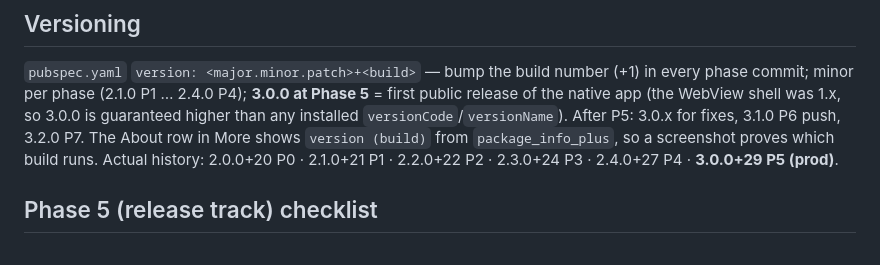
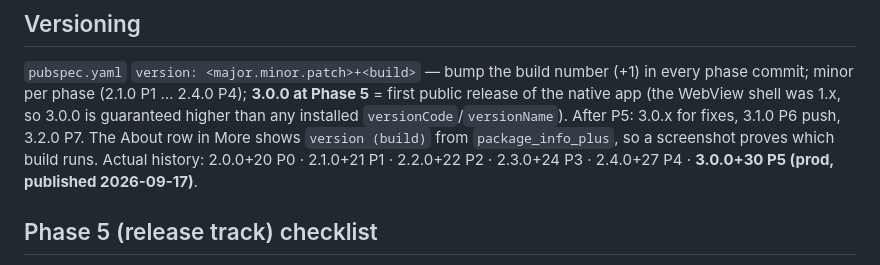
Before and after one commit to manjotkhehra74-cloud/FlavorFlow, a Markdown page: hrmate-mobile/RELEASE.md, the part around the change. Rendered like a GitHub page.

```diff
--- a/hrmate-mobile/RELEASE.md
+++ b/hrmate-mobile/RELEASE.md
@@ -45,7 +45,7 @@ release of the native app (the WebView shell was 1.x, so 3.0.0 is guaranteed hig
 installed `versionCode`/`versionName`). After P5: 3.0.x for fixes, 3.1.0 P6 push, 3.2.0 P7.
 The About row in More shows `version (build)` from `package_info_plus`, so a screenshot
 proves which build runs. Actual history: 2.0.0+20 P0 · 2.1.0+21 P1 · 2.2.0+22 P2 ·
-2.3.0+24 P3 · 2.4.0+27 P4 · **3.0.0+29 P5 (prod)**.
+2.3.0+24 P3 · 2.4.0+27 P4 · **3.0.0+30 P5 (prod, published 2026-09-17)**.
 
 ## Phase 5 (release track) checklist
 
```
Also changed, not shown: docs/HRMATE_APP_CONSTITUTION.md (+1 -1 lines).
